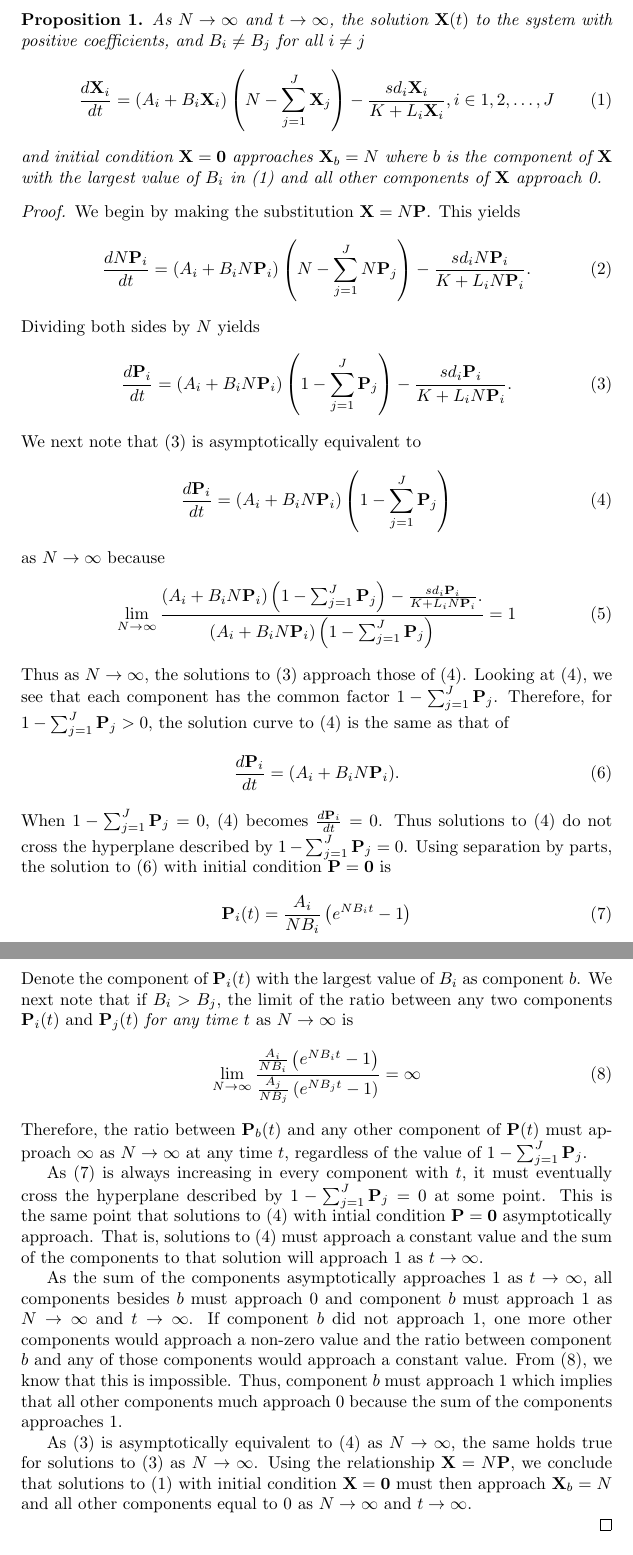
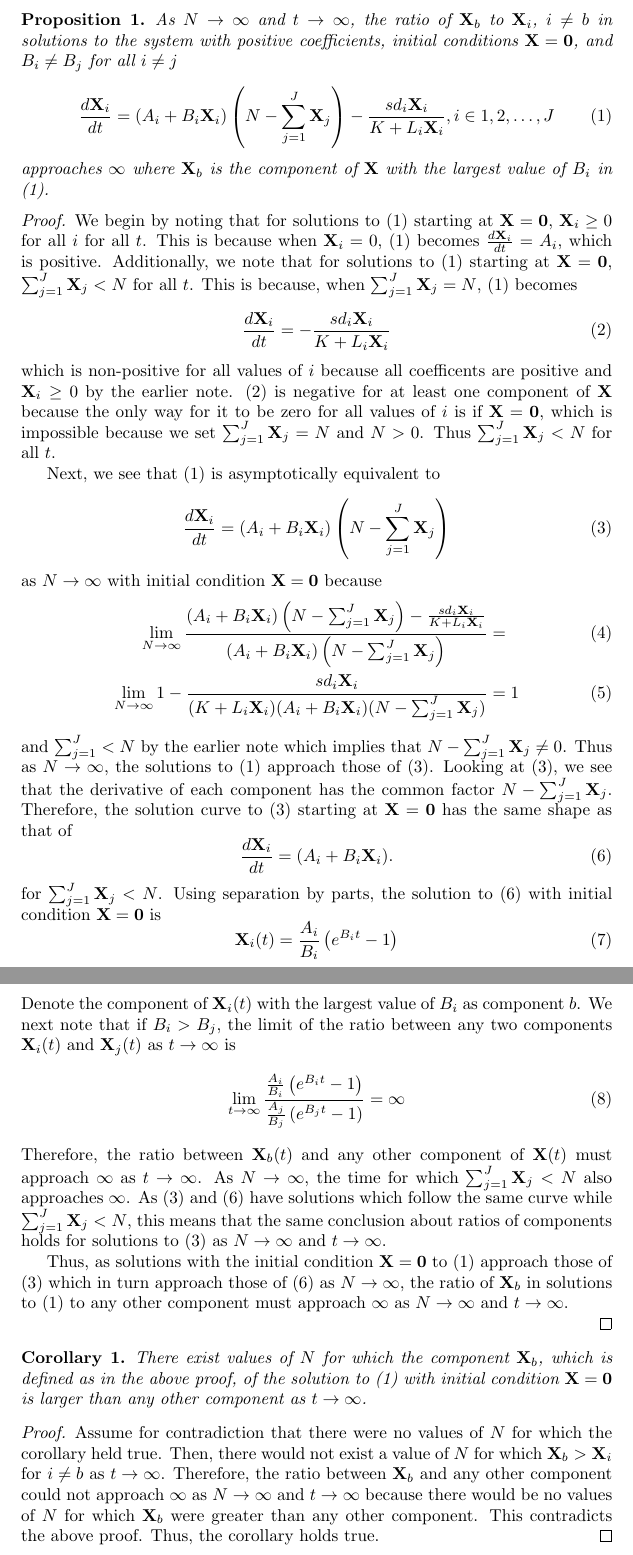
Before and after one commit to beelabhmc/AntForagingModel, a LaTeX document (Proof/proof.tex): two parts of pages 1 and 2 of 2, joined at a grey line, cut so that both start at the same text. Compiled offline with pdfLaTeX.

Commit message:
Proof edits and improvements

```diff
--- a/Proof/proof.tex
+++ b/Proof/proof.tex
@@ -8,69 +8,58 @@
 \begin{document}
 
 \begin{prop}
-  As $N \rightarrow \infty$ and $t \rightarrow \infty$, the solution $\mathbf{X}(t)$ to the system with positive coefficients, and $B_i \ne B_j$ for all $i \ne j$
+  As $N \rightarrow \infty$ and $t \rightarrow \infty$, the ratio of $\mathbf{X}_b$ to $\mathbf{X}_i$, $i\ne b$ in solutions to the system with positive coefficients, initial conditions $\mathbf{X} = \mathbf{0}$, and $B_i \ne B_j$ for all $i \ne j$
   \begin{equation}
     \frac{d \mathbf{X}_i}{dt} = (A_i + B_i\mathbf{X}_i)\left(N - \sum_{j=1}^J\mathbf{X}_j\right) - \frac{sd_i\mathbf{X}_i}{K+L_i\mathbf{X}_i}, i \in 1, 2, \dots, J
     \label{theeq}
   \end{equation}
-  and initial condition $\mathbf{X} = \mathbf{0}$ approaches $\mathbf{X}_b = N$ where $b$ is the component of $\mathbf{X}$ with the largest value of $B_i$ in (\ref{theeq}) and all other components of $\mathbf{X}$ approach 0.
+  approaches $\infty$ where $\mathbf{X}_b$ is the component of $\mathbf{X}$ with the largest value of $B_i$ in (\ref{theeq}).
 \end{prop}
 \begin{proof}
-  We begin by making the substitution $\mathbf{X} = N\mathbf{P}$. This yields
+  We begin by noting that for solutions to (\ref{theeq}) starting at $\mathbf{X} = \mathbf{0}$, $\mathbf{X}_i \ge 0$ for all $i$ for all $t$. This is because when $\mathbf{X}_i = 0$, (\ref{theeq}) becomes $\frac{d\mathbf{X}_i}{dt} = A_i$, which is positive. Additionally, we note that for solutions to (\ref{theeq}) starting at $\mathbf{X} = \mathbf{0}$, $\sum_{j=1}^J\mathbf{X}_j < N$ for all $t$. This is because, when $\sum_{j=1}^J\mathbf{X}_j = N$, (\ref{theeq}) becomes
   \begin{equation}
-    \frac{d N\mathbf{P}_i}{dt} = (A_i + B_iN\mathbf{P}_i)\left(N - \sum_{j=1}^JN\mathbf{P}_j\right) - \frac{sd_iN\mathbf{P}_i}{K+L_iN\mathbf{P}_i}.
-    \label{peq1}
+  	\frac{d\mathbf{X}_i}{dt} = -\frac{sd_i\mathbf{X}_i}{K + L_i\mathbf{X}_i}
+	\label{notbig}
   \end{equation}
-  Dividing both sides by $N$ yields
+  which is non-positive for all values of $i$ because all coefficents are positive and $\mathbf{X}_i \ge 0$ by the earlier note. (\ref{notbig}) is negative for at least one component of $\mathbf{X}$ because the only way for it to be zero for all values of $i$ is if $\mathbf{X} = \mathbf{0}$, which is impossible because we set $\sum_{j=1}^J \mathbf{X}_j = N$ and $N > 0$. Thus $\sum_{j=1}^J\mathbf{X}_j < N$ for all $t$.
+
+  Next, we see that (\ref{theeq}) is asymptotically equivalent to
   \begin{equation}
-    \frac{d \mathbf{P}_i}{dt} = (A_i + B_iN\mathbf{P}_i)\left(1 - \sum_{j=1}^J\mathbf{P}_j\right) - \frac{sd_i\mathbf{P}_i}{K+L_iN\mathbf{P}_i}.
-    \label{peq2}
+    \frac{d\mathbf{X}_i}{dt} = (A_i + B_i \mathbf{X}_i)\left(N-\sum_{j=1}^J \mathbf{X}_j\right)
+    \label{theeq2}
   \end{equation}
-  We next note that (\ref{peq2}) is asymptotically equivalent to
+  as $N \rightarrow \infty$ with initial condition $\mathbf{X} = \mathbf{0}$ because
+  \begin{align}
+    \lim_{N \rightarrow \infty} \frac{(A_i + B_i\mathbf{X}_i)\left(N - \sum_{j=1}^J\mathbf{X}_j\right) - \frac{sd_i\mathbf{X}_i}{K+L_i\mathbf{X}_i}}{ (A_i + B_i \mathbf{X}_i)\left(N-\sum_{j=1}^J \mathbf{X}_j\right)} &= \\
+    \lim_{N\rightarrow\infty} 1 - \frac{sd_i\mathbf{X}_i}{(K+L_i\mathbf{X}_i)(A_i+B_i\mathbf{X}_i)(N - \sum_{j=1}^J\mathbf{X}_j)} &= 1
+        \label{theeqratio}
+  \end{align}
+  and $\sum_{j=1}^J < N$ by the earlier note which implies that $N - \sum_{j=1}^J \mathbf{X}_j \ne 0$. Thus as $N \rightarrow \infty$, the solutions to $(\ref{theeq})$ approach those of $(\ref{theeq2})$. Looking at $(\ref{theeq2})$, we see that the derivative of each component has the common factor $N - \sum_{j=1}^J \mathbf{X}_j$. Therefore, the solution curve to $(\ref{theeq2})$ starting at $\mathbf{X} = \mathbf{0}$ has the same shape as that of
   \begin{equation}
-    \frac{d \mathbf{P}_i}{dt} = (A_i + B_iN\mathbf{P}_i)\left(1 - \sum_{j=1}^J\mathbf{P}_j\right)
-    \label{peq3}
+    \frac{d \mathbf{X}_i}{dt} = (A_i + B_i\mathbf{X}_i).
+    \label{theeq3}
   \end{equation}
-  as $N \rightarrow \infty$ because
+  for $\sum_{j=1}^J \mathbf{X}_j < N$. Using separation by parts, the solution to $(\ref{theeq3})$ with initial condition $\mathbf{X} = \mathbf{0}$ is
   \begin{equation}
-    \lim_{N\rightarrow\infty} \frac{ (A_i + B_iN\mathbf{P}_i)\left(1 - \sum_{j=1}^J\mathbf{P}_j\right) - \frac{sd_i\mathbf{P}_i}{K+L_iN\mathbf{P}_i}.
- }{  (A_i + B_iN\mathbf{P}_i)\left(1 - \sum_{j=1}^J\mathbf{P}_j\right)
-} = 1
-    \label{asymptotic}
+    \mathbf{X}_i(t) = \frac{A_i}{B_i}\left(e^{B_it}-1\right)
+    \label{xsol}
   \end{equation}
-  Thus as $N \rightarrow \infty$, the solutions to $(\ref{peq2})$ approach those of $(\ref{peq3})$. Looking at $(\ref{peq3})$, we see that each component has the common factor $1 - \sum_{j=1}^J \mathbf{P}_j$. Therefore, for $1-\sum_{j=1}^J \mathbf{P}_j > 0$, the solution curve to $(\ref{peq3})$ is the same as that of
+  Denote the component of $\mathbf{X}_i(t)$ with the largest value of $B_i$ as component $b$. We next note that if $B_i > B_j$, the limit of the ratio between any two components $\mathbf{X}_i(t)$ and $\mathbf{X}_j(t)$ as $t \rightarrow \infty$ is
   \begin{equation}
-    \frac{d \mathbf{P}_i}{dt} = (A_i + B_iN\mathbf{P}_i).
-    \label{peq4}
-  \end{equation}
-  When $1 - \sum_{j=1}^J \mathbf{P}_j = 0$, ($\ref{peq3}$) becomes $\frac{d\mathbf{P}_i}{dt} = 0$. Thus solutions to ($\ref{peq3}$) do not cross the hyperplane described by $1 - \sum_{j=1}^J \mathbf{P}_j= 0$.
-  Using separation by parts, the solution to $(\ref{peq4})$ with initial condition $\mathbf{P} = \mathbf{0}$ is
-  \begin{equation}
-    \mathbf{P}_i(t) = \frac{A_i}{NB_i}\left(e^{NB_it}-1\right)
-    \label{psol}
-  \end{equation}
-  Denote the component of $\mathbf{P}_i(t)$ with the largest value of $B_i$ as component $b$. We next note that if $B_i > B_j$, the limit of the ratio between any two components $\mathbf{P}_i(t)$ and $\mathbf{P}_j(t)$ \textit{for any time $t$} as $N \rightarrow \infty$ is
-  \begin{equation}
-    \lim_{N \rightarrow \infty} \frac{ \frac{A_i}{NB_i}\left(e^{NB_it}-1\right)
- } { \frac{A_j}{NB_j}\left(e^{NB_jt}-1\right)
+    \lim_{t \rightarrow \infty} \frac{ \frac{A_i}{B_i}\left(e^{B_it}-1\right)} {\frac{A_j}{B_j}\left(e^{B_jt}-1\right)
 } = \infty
     \label{ratio}
   \end{equation}
-  Therefore, the ratio between $\mathbf{P}_b(t)$ and any other component of $\mathbf{P}(t)$ must approach $\infty$ as $N \rightarrow \infty$ at any time $t$, regardless of the value of $1 - \sum_{j=1}^J \mathbf{P}_j$.
+  Therefore, the ratio between $\mathbf{X}_b(t)$ and any other component of $\mathbf{X}(t)$ must approach $\infty$ as $t \rightarrow \infty$. As $N \rightarrow \infty$, the time for which $\sum_{j=1}^J \mathbf{X}_j < N$ also approaches $\infty$. As (\ref{theeq2}) and (\ref{theeq3}) have solutions which follow the same curve while $\sum_{j=1}^J \mathbf{X}_j < N$, this means that the same conclusion about ratios of components holds for solutions to (\ref{theeq2}) as $N \rightarrow \infty$ and $t \rightarrow \infty$.
 
-
-As ($\ref{psol}$) is always increasing in every component with $t$, it must eventually cross the hyperplane described by $1 - \sum_{j=1}^J \mathbf{P}_j = 0$ at some point. This is the same point that solutions to ($\ref{peq3}$) with intial condition $\mathbf{P} = \mathbf{0}$ asymptotically approach. That is, solutions to ($\ref{peq3}$) must approach a constant value and the sum of the components to that solution will approach 1 as $t \rightarrow \infty$.
-
-As the sum of the components asymptotically approaches 1 as $t \rightarrow \infty$, all components besides $b$ must approach 0 and component $b$ must approach 1 as $N \rightarrow \infty$ and $t \rightarrow \infty$. If component $b$ did not approach 1, one more other components would approach a non-zero value and the ratio between component $b$ and any of those components would approach a constant value. From ($\ref{ratio}$), we know that this is impossible. Thus, component $b$ must approach 1 which implies that all other components much approach 0 because the sum of the components approaches 1.
-
-
-As ($\ref{peq2}$) is asymptotically equivalent to ($\ref{peq3}$) as $N \rightarrow \infty$, the same holds true for solutions to ($\ref{peq2}$) as $N \rightarrow \infty$. Using the relationship $\mathbf{X} = N \mathbf{P}$, we conclude that solutions to ($\ref{theeq}$) with initial condition $\mathbf{X} = \mathbf{0}$ must then approach $\mathbf{X}_b = N$ and all other components equal to 0 as $N \rightarrow \infty$ and $t \rightarrow \infty$.
+  Thus, as solutions with the initial condition $\mathbf{X} = \mathbf{0}$ to (\ref{theeq}) approach those of (\ref{theeq2}) which in turn approach those of (\ref{theeq3}) as $N \rightarrow \infty$, the ratio of $\mathbf{X}_b$ in solutions to (\ref{theeq}) to any other component must approach $\infty$ as $N \rightarrow \infty$ and $t \rightarrow \infty$.
 
 \end{proof}
 
 \begin{cor}
-  As $N \rightarrow \infty$ and $t \rightarrow \infty$, the solution to ($\ref{theeq}$) with initial condition $\mathbf{X} = \mathbf{0}$ where there exist two or more values of $B_i$ such that $B_i \ge B_j$ for all $i\ne j$ approaches $\mathbf{X}_i = \frac{A_i}{\sum_{j=1}^J A_j}N$
-
+  There exist values of $N$ for which the component $\mathbf{X}_b$, which is defined as in the above proof, of the solution to (\ref{theeq}) with initial condition $\mathbf{X} = \mathbf{0}$ is larger than any other component as $t \rightarrow \infty$.
 \end{cor}
-
+\begin{proof}
+  Assume for contradiction that there were no values of $N$ for which the corollary held true. Then, there would not exist a value of $N$ for which $\mathbf{X}_b > \mathbf{X}_i$ for $i \ne b$ as $t \rightarrow \infty$. Therefore, the ratio between $\mathbf{X}_b$ and any other component could not approach $\infty$ as $N \rightarrow \infty$ and $t \rightarrow \infty$ because there would be no values of $N$ for which $\mathbf{X}_b$ were greater than any other component. This contradicts the above proof. Thus, the corollary holds true.
+\end{proof}
 \end{document}
```
Also changed, not shown: Proof/proof.pdf, 2 other files.
